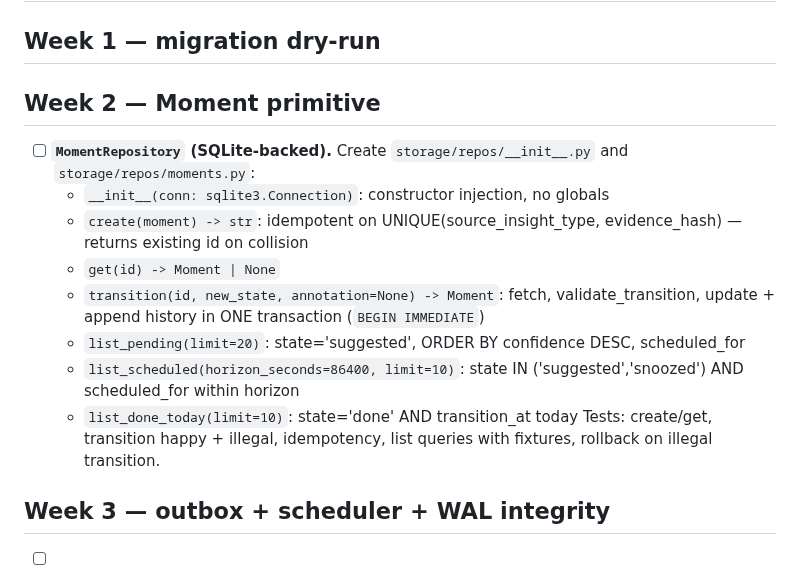
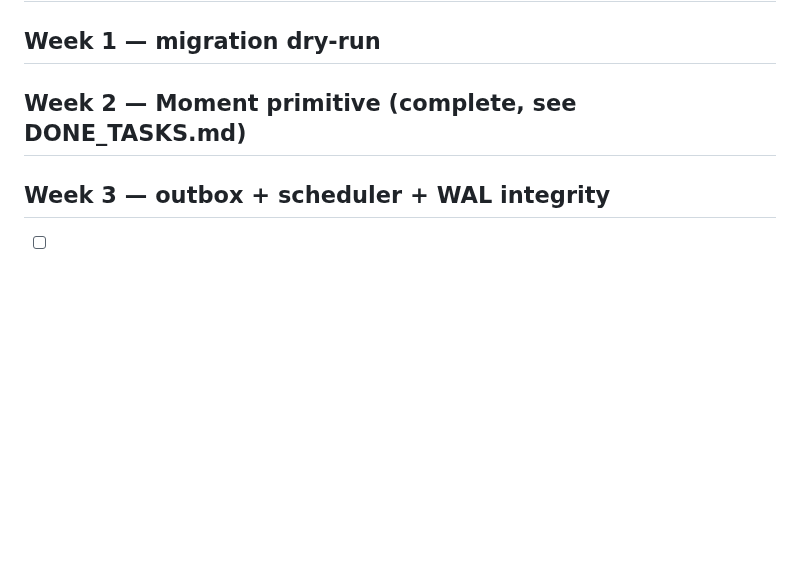
Before and after one commit to jlgreen11/life-os, a Markdown page: NEXT_TASKS.md, the part around the change. Drawn GitHub-style; blank space fills up the shorter version.

Commit message:
WIP: mark MomentRepository task done (7d118d9)
[gstack-context]
Decisions: moved the Week 2 Moment primitive section to "complete" — the state machine and MomentRepository were the only two items; producers/engine wiring live in Week 4+.
Remaining: Week 3 block (WAL integrity check, transactional outbox, scheduler firing loop) is next on NEXT_TASKS.md.
Skill: v2-autonomous
[/gstack-context]

```diff
--- a/NEXT_TASKS.md
+++ b/NEXT_TASKS.md
@@ -28,17 +28,7 @@
 
 <!-- NOTE (2026-04-22, follow-up to SHA of this commit): v2 schema has no `feedback_events` table (only `feedback_weights` EWMA). The migration script skips v1 `feedback_log` rows with a logged warning and surfaces the count in `MigrationReport.notification_feedback_skipped`. Before cutover, either (a) add `feedback_events` to `storage/schema.py` or (b) decide legacy feedback is intentionally not carried forward. Tracked as an open design decision on the engineering plan. -->
 
-## Week 2 — Moment primitive
-
-- [ ] **`MomentRepository` (SQLite-backed).** Create `storage/repos/__init__.py` and `storage/repos/moments.py`:
-  - `__init__(conn: sqlite3.Connection)`: constructor injection, no globals
-  - `create(moment) -> str`: idempotent on UNIQUE(source_insight_type, evidence_hash) — returns existing id on collision
-  - `get(id) -> Moment | None`
-  - `transition(id, new_state, annotation=None) -> Moment`: fetch, validate_transition, update + append history in ONE transaction (`BEGIN IMMEDIATE`)
-  - `list_pending(limit=20)`: state='suggested', ORDER BY confidence DESC, scheduled_for
-  - `list_scheduled(horizon_seconds=86400, limit=10)`: state IN ('suggested','snoozed') AND scheduled_for within horizon
-  - `list_done_today(limit=10)`: state='done' AND transition_at today
-  Tests: create/get, transition happy + illegal, idempotency, list queries with fixtures, rollback on illegal transition.
+## Week 2 — Moment primitive (complete, see DONE_TASKS.md)
 
 ## Week 3 — outbox + scheduler + WAL integrity
 
```
Also changed, not shown: DONE_TASKS.md (+2 -0 lines).
